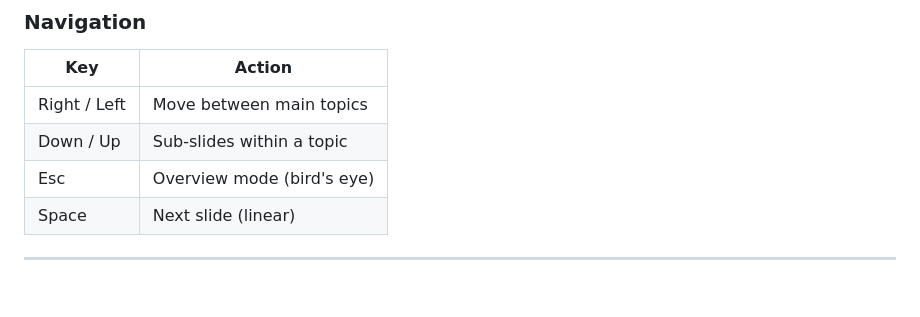
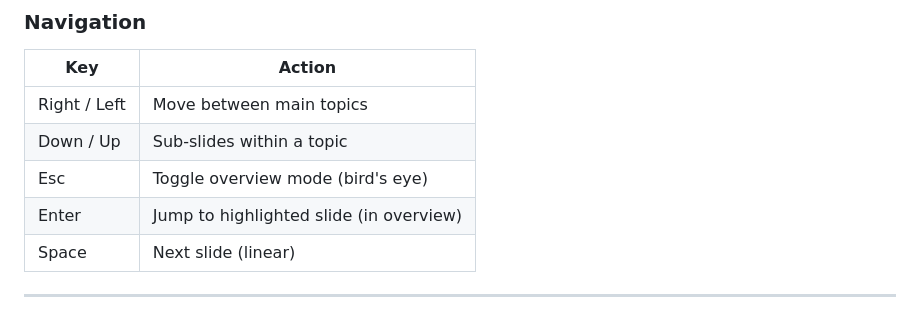
Before and after one commit to pazoozooCH/poc-ai-doodle, a Markdown page: README.md, the part around the change. Drawn GitHub-style; blank space fills up the shorter version.

Commit message:
Add overview navigation keys to README
Co-Authored-By: Claude Opus 4.6 (1M context) <noreply@anthropic.com>

```diff
--- a/README.md
+++ b/README.md
@@ -19,7 +19,8 @@ Start the server (`npm run dev`) and open `http://localhost:3000/slides/`. The s
 |---|---|
 | Right / Left | Move between main topics |
 | Down / Up | Sub-slides within a topic |
-| Esc | Overview mode (bird's eye) |
+| Esc | Toggle overview mode (bird's eye) |
+| Enter | Jump to highlighted slide (in overview) |
 | Space | Next slide (linear) |
 
 ---
```
